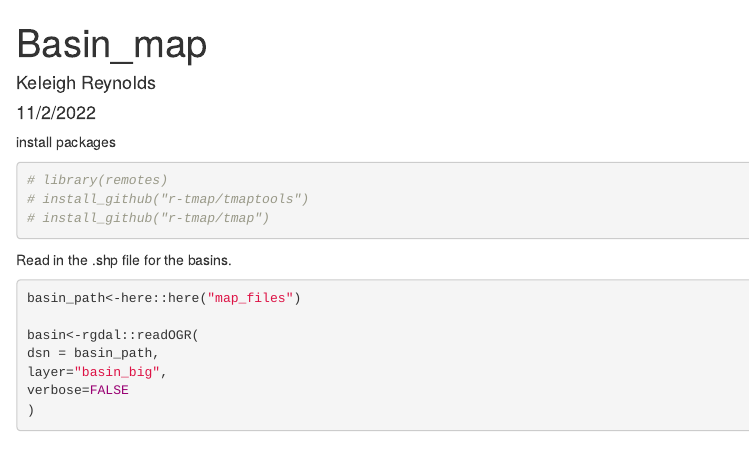
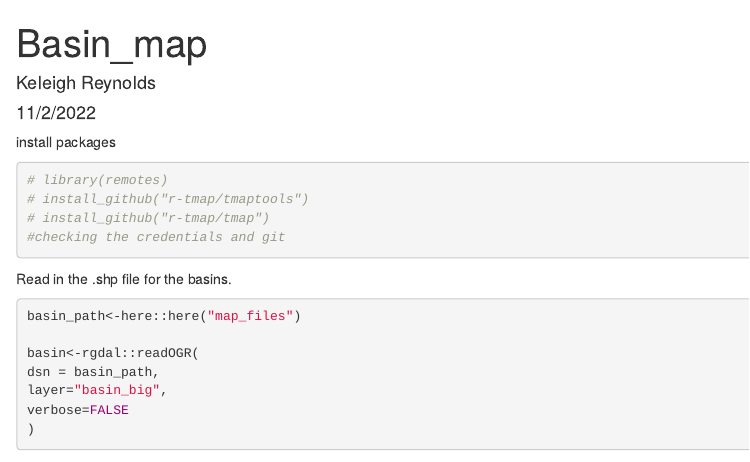
Before and after one commit to BWAM/probabalistic_streams, an R Markdown document (map_maker.Rmd): the page in a window 1100 px wide, from its top. Rendered offline with R 4.5, knitr and Pandoc, with nearby package versions; some code elsewhere in the file could not run offline.

Commit message:
seeing if the push/pull works

````diff
--- a/map_maker.Rmd
+++ b/map_maker.Rmd
@@ -9,6 +9,7 @@ install packages
 # library(remotes)
 # install_github("r-tmap/tmaptools")
 # install_github("r-tmap/tmap")
+#checking the credentials and git
 ```
 
 
````
